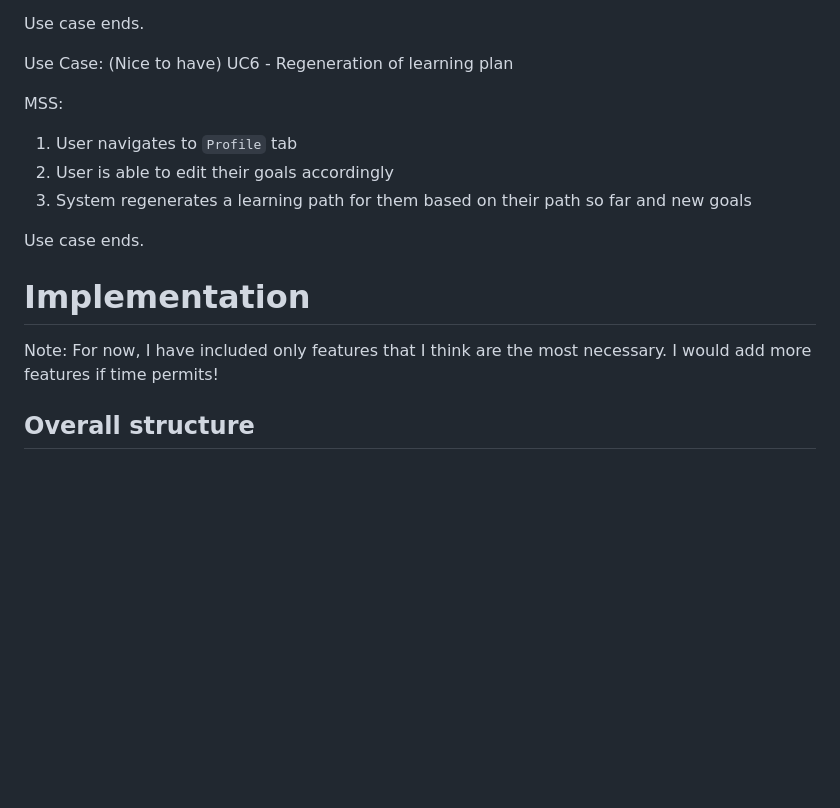
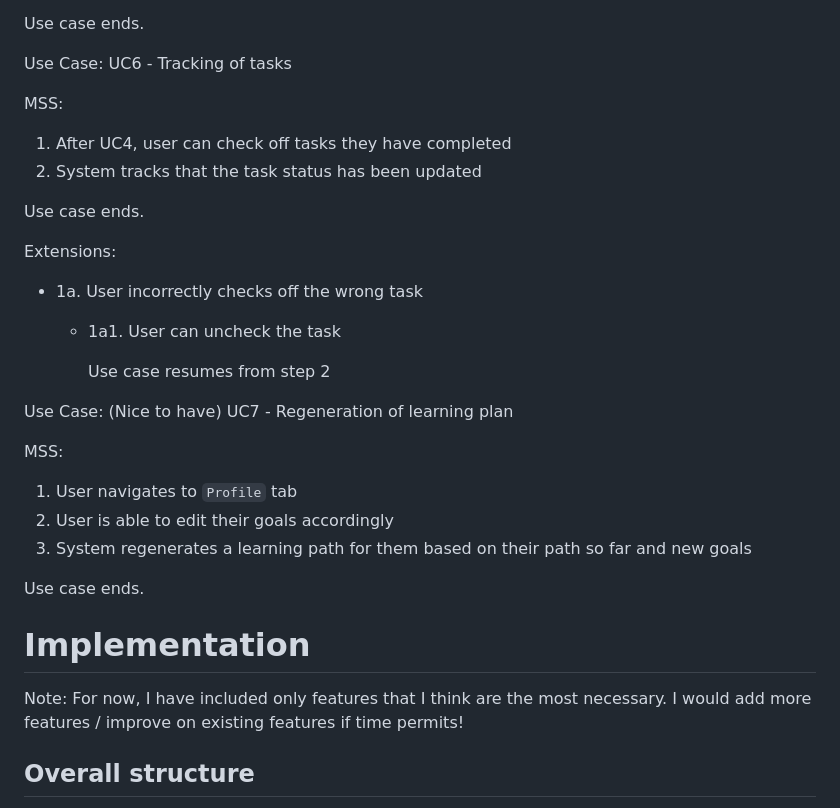
Before and after one commit to gabriellegtw/ttpproject, a Markdown page: README.md, the part around the change printed below. GitHub-like rendering; blank space fills up the shorter version.

```diff
--- a/README.md
+++ b/README.md
@@ -125,7 +125,24 @@ MSS:
 
 Use case ends.
 
-Use Case: (Nice to have) UC6 - Regeneration of learning plan
+Use Case: UC6 - Tracking of tasks
+
+MSS:
+
+1. After UC4, user can check off tasks they have completed
+2. System tracks that the task status has been updated
+
+Use case ends.
+
+Extensions:
+
+- 1a. User incorrectly checks off the wrong task
+
+  - 1a1. User can uncheck the task
+
+    Use case resumes from step 2
+
+Use Case: (Nice to have) UC7 - Regeneration of learning plan
 
 MSS:
 
@@ -138,7 +155,7 @@ Use case ends.
 # Implementation
 
 Note: For now, I have included only features that I think are the most necessary.
-I would add more features if time permits!
+I would add more features / improve on existing features if time permits!
 
 ## Overall structure
 
```
Also changed, not shown: other parts of README.md (+54 -6 lines), docs/assets/images/umldiagram.png (added), 1 other file.
